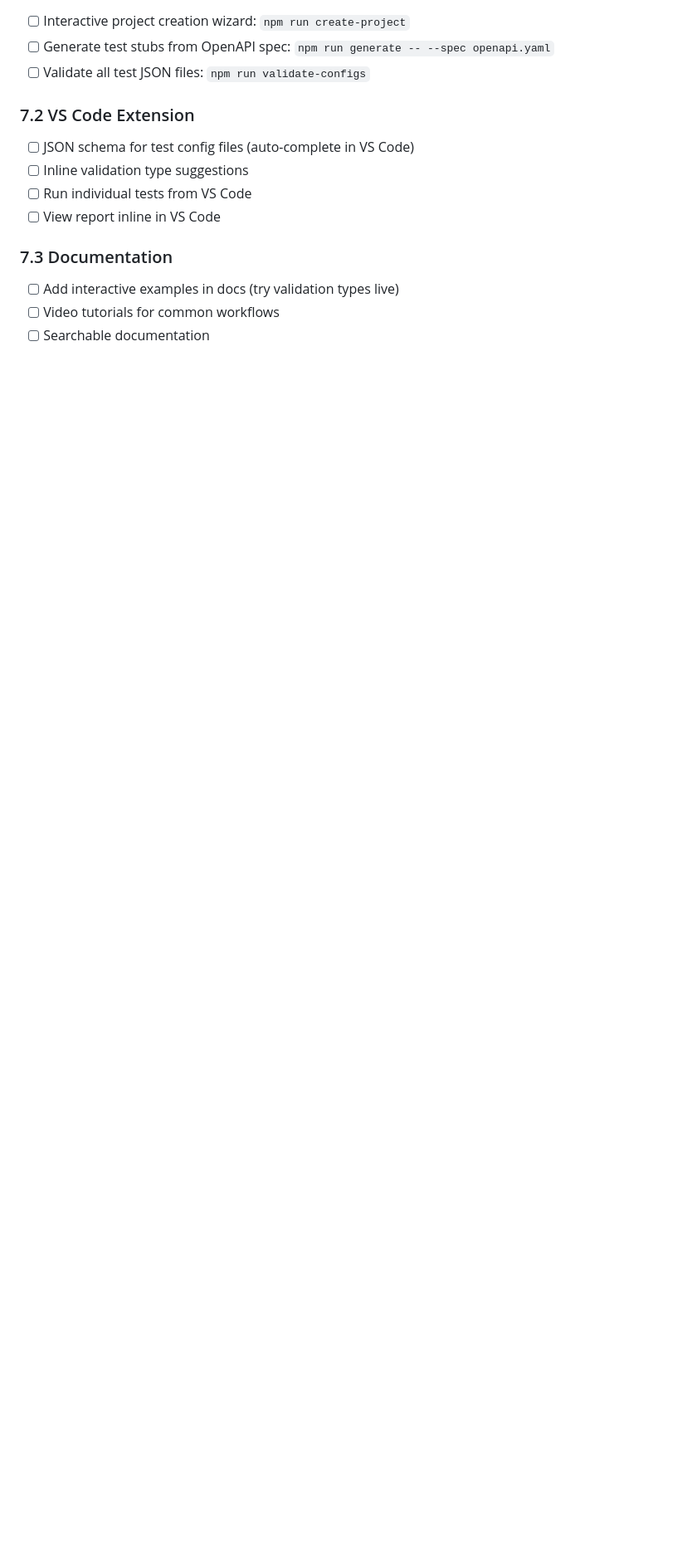
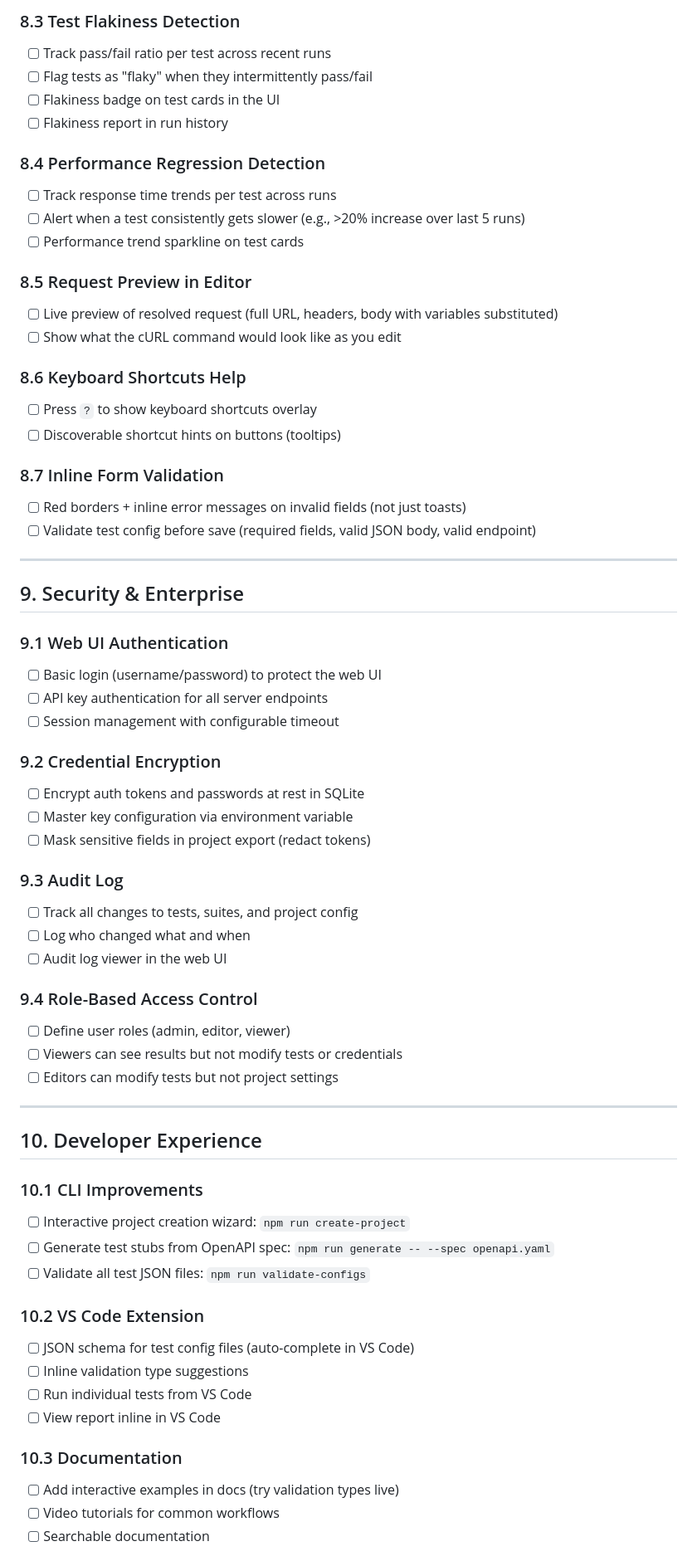
Before and after one commit to ajithsinghnoxum/api_automation, a Markdown page: IMPROVEMENTS.md, the part around one of its changes. Shown at 83% size. GitHub-like rendering; blank space fills up the shorter version.

```diff
--- a/IMPROVEMENTS.md
+++ b/IMPROVEMENTS.md
@@ -325,14 +370,66 @@
+### 8.3 Test Flakiness Detection
+- [ ] Track pass/fail ratio per test across recent runs
+- [ ] Flag tests as "flaky" when they intermittently pass/fail
+- [ ] Flakiness badge on test cards in the UI
+- [ ] Flakiness report in run history
+
+### 8.4 Performance Regression Detection
+- [ ] Track response time trends per test across runs
+- [ ] Alert when a test consistently gets slower (e.g., >20% increase over last 5 runs)
+- [ ] Performance trend sparkline on test cards
+
+### 8.5 Request Preview in Editor
+- [ ] Live preview of resolved request (full URL, headers, body with variables substituted)
+- [ ] Show what the cURL command would look like as you edit
+
+### 8.6 Keyboard Shortcuts Help
+- [ ] Press `?` to show keyboard shortcuts overlay
+- [ ] Discoverable shortcut hints on buttons (tooltips)
+
+### 8.7 Inline Form Validation
+- [ ] Red borders + inline error messages on invalid fields (not just toasts)
+- [ ] Validate test config before save (required fields, valid JSON body, valid endpoint)
+
+---
+
+## 9. Security & Enterprise
+
+### 9.1 Web UI Authentication
+- [ ] Basic login (username/password) to protect the web UI
+- [ ] API key authentication for all server endpoints
+- [ ] Session management with configurable timeout
+
+### 9.2 Credential Encryption
+- [ ] Encrypt auth tokens and passwords at rest in SQLite
+- [ ] Master key configuration via environment variable
+- [ ] Mask sensitive fields in project export (redact tokens)
+
+### 9.3 Audit Log
+- [ ] Track all changes to tests, suites, and project config
+- [ ] Log who changed what and when
+- [ ] Audit log viewer in the web UI
+
+### 9.4 Role-Based Access Control
+- [ ] Define user roles (admin, editor, viewer)
+- [ ] Viewers can see results but not modify tests or credentials
+- [ ] Editors can modify tests but not project settings
+
+---
+
+## 10. Developer Experience
+
+### 10.1 CLI Improvements
 - [ ] Interactive project creation wizard: `npm run create-project`
 - [ ] Generate test stubs from OpenAPI spec: `npm run generate -- --spec openapi.yaml`
 - [ ] Validate all test JSON files: `npm run validate-configs`
 
-### 7.2 VS Code Extension
+### 10.2 VS Code Extension
 - [ ] JSON schema for test config files (auto-complete in VS Code)
 - [ ] Inline validation type suggestions
 - [ ] Run individual tests from VS Code
 - [ ] View report inline in VS Code
 
-### 7.3 Documentation
+### 10.3 Documentation
 - [ ] Add interactive examples in docs (try validation types live)
 - [ ] Video tutorials for common workflows
 - [ ] Searchable documentation
```
Also changed, not shown: other parts of IMPROVEMENTS.md (+84 -14 lines).
